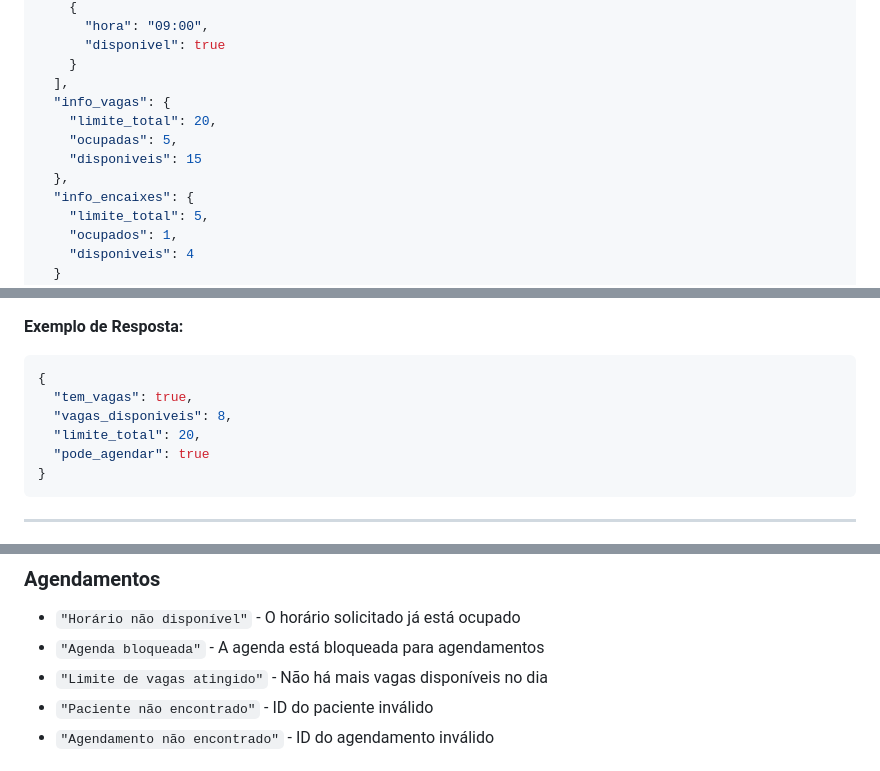
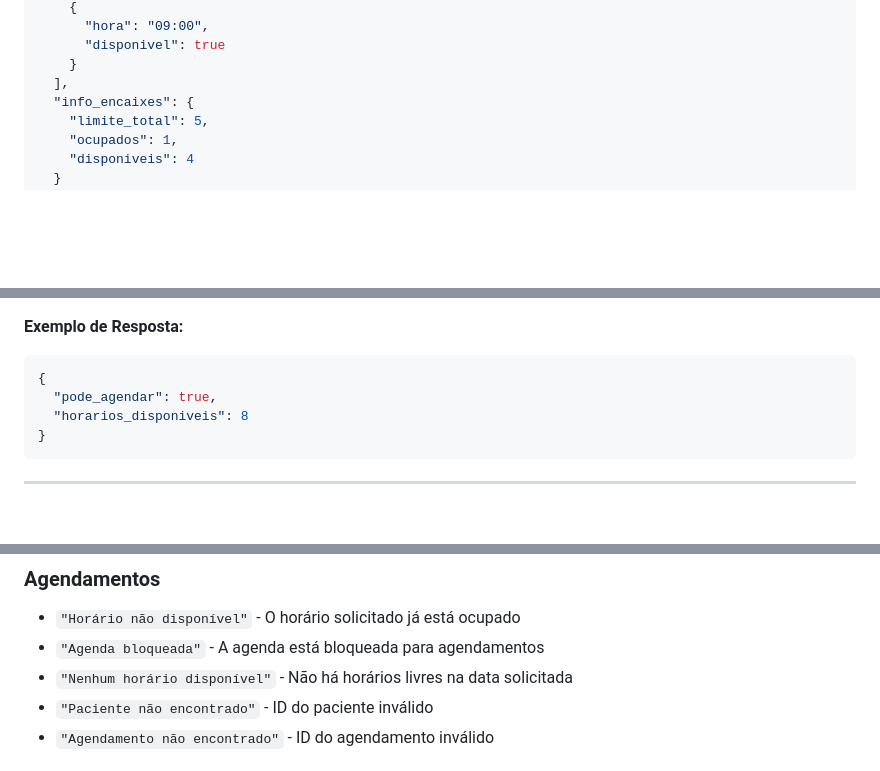
Before and after one commit to clinicaoitavarosado88-crypto/introdu-o-api, a Markdown page: API_DOCUMENTATION.md, 3 parts joined by grey strips. Rendered like a GitHub page; blank space fills up the shorter version.

````diff
--- a/API_DOCUMENTATION.md
+++ b/API_DOCUMENTATION.md
@@ -219,11 +217,6 @@ GET /buscar_horarios.php?agenda_id={id}&data={data}
       "disponivel": true
     }
   ],
-  "info_vagas": {
-    "limite_total": 20,
-    "ocupadas": 5,
-    "disponiveis": 15
-  },
   "info_encaixes": {
     "limite_total": 5,
     "ocupados": 1,
@@ -248,10 +241,8 @@ GET /verificar_vagas.php?agenda_id={id}&data={data}&convenio_id={convenio_id}
 **Exemplo de Resposta:**
 ```json
 {
-  "tem_vagas": true,
-  "vagas_disponiveis": 8,
-  "limite_total": 20,
-  "pode_agendar": true
+  "pode_agendar": true,
+  "horarios_disponiveis": 8
 }
 ```
 
@@ -649,7 +640,7 @@ termo=João Silva
 ### Agendamentos
 - `"Horário não disponível"` - O horário solicitado já está ocupado
 - `"Agenda bloqueada"` - A agenda está bloqueada para agendamentos
-- `"Limite de vagas atingido"` - Não há mais vagas disponíveis no dia
+- `"Nenhum horário disponível"` - Não há horários livres na data solicitada
 - `"Paciente não encontrado"` - ID do paciente inválido
 - `"Agendamento não encontrado"` - ID do agendamento inválido
 
````
Also changed, not shown: other parts of API_DOCUMENTATION.md (+3 -5 lines).
